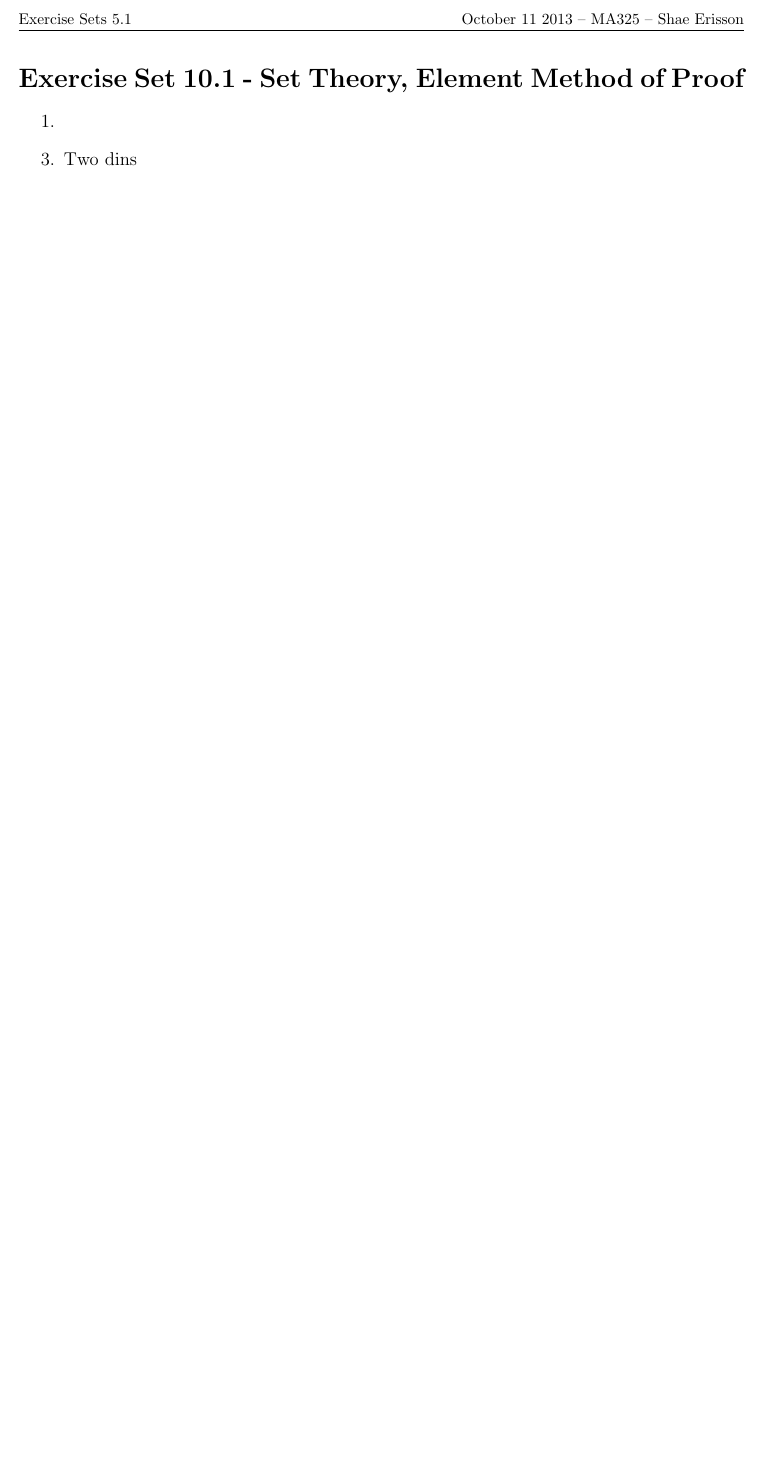
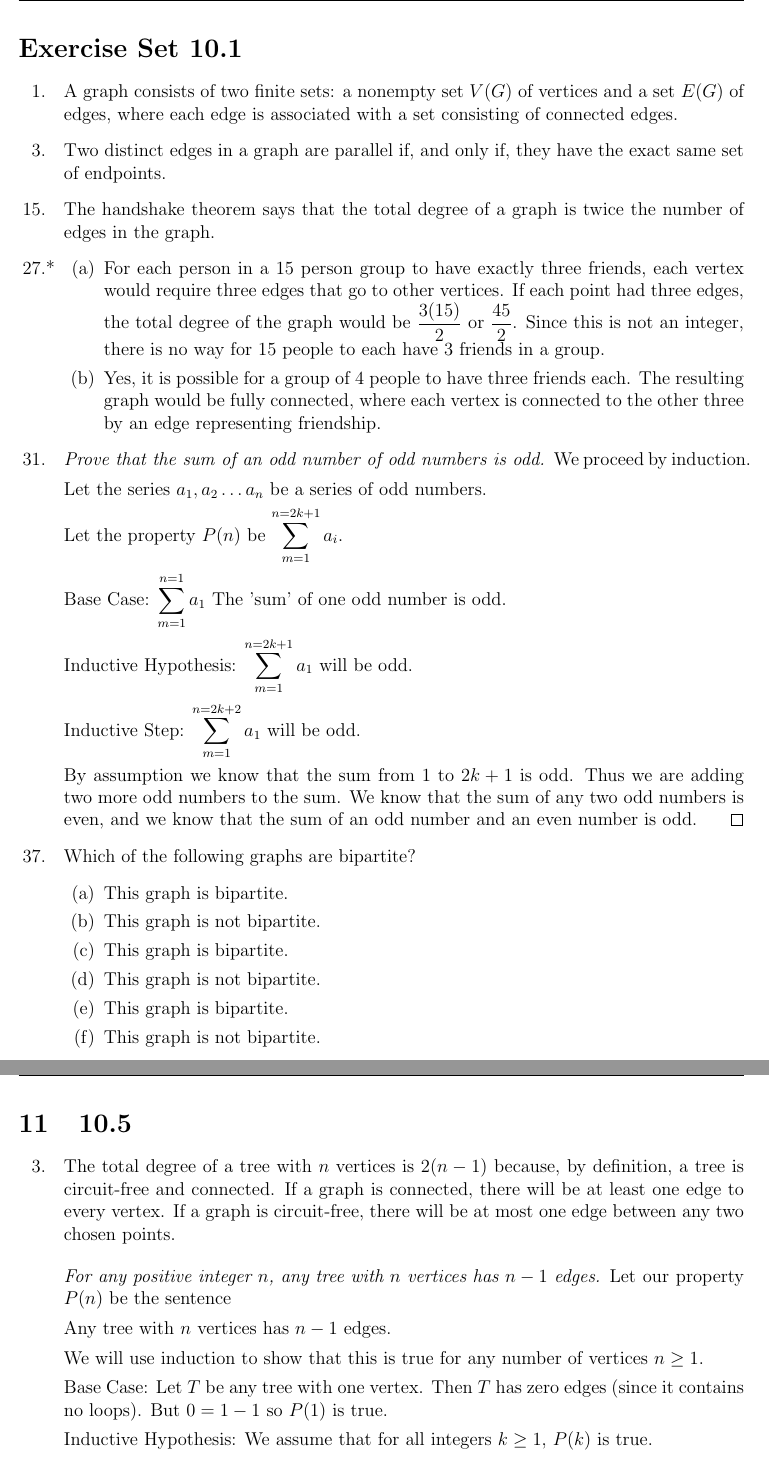
Before and after one commit to shapr/ma325, a LaTeX problem sheet (homework.10.1.tex): part of the page before the commit and two parts of pages 1 and 2 of 3 after it, the two joined at a grey line, cut at the place of the change, the shorter picture padded with empty space. Compiled offline with pdfLaTeX.

Commit message:
homework and project2 changes

```diff
--- a/homework.10.1.tex
+++ b/homework.10.1.tex
@@ -22,11 +37,76 @@
 % Section 10.1: 1,3,15,27*,31,37
 
 \setcounter{section}{10}
-\section*{Exercise Set 10.1 - Set Theory, Element Method of Proof}
+\section*{Exercise Set 10.1} % - Graphs, Definitions, and Basic Properties}
+\begin{modenumerate}
+\item % 1
+  A graph consists of two finite sets: a nonempty set $V(G)$ of vertices and a set $E(G)$ of edges, where each
+  edge is associated with a set consisting of connected edges.  \setcounter{enumi}{2}
+\item % 3
+Two distinct edges in a graph are parallel if, and only if, they have the exact same set of endpoints.
+\setcounter{enumi}{14}
+\item % 15
+The handshake theorem says that the total degree of a graph is twice the number of edges in the graph.
+\setcounter{enumi}{26}
+\moditem{*} % 27
 \begin{enumerate}
-\item % 1
+\item
+For each person in a 15 person group to have exactly three friends, each vertex would require three edges that
+go to other vertices. If each point had three edges, the total degree of the graph would be $\dfrac{3(15)}{2}$
+or $\dfrac{45}{2}$. Since this is not an integer, there is no way for 15 people to each have 3 friends in a
+group.
+\item Yes, it is possible for a group of 4 people to have three friends each. The resulting graph would be
+  fully connected, where each vertex is connected to the other three by an edge representing friendship.
+\end{enumerate}
 
+\setcounter{enumi}{30}
+\item % 31
+\begin{proof}[Prove that the sum of an odd number of odd numbers is odd.]
+
+We proceed by induction.
+
+Let the series $a_{1},a_{2} \dots a_{n}$ be a series of odd numbers.
+
+Let the property $P(n)$ be $\displaystyle\sum_{m=1}^{n=2k+1}a_{i}$.
+
+Base Case: $\displaystyle\sum_{m=1}^{n=1}a_{1}$ The 'sum' of one odd number is odd.
+
+Inductive Hypothesis: $\displaystyle\sum_{m=1}^{n=2k+1}a_{1}$ will be odd.
+
+Inductive Step: $\displaystyle\sum_{m=1}^{n=2k+2}a_{1}$ will be odd.
+
+By assumption we know that the sum from 1 to $2k+1$ is odd. Thus we are adding two more odd numbers to the
+sum. We know that the sum of any two odd numbers is even, and we know that the sum of an odd number and an
+even number is odd.
+\end{proof}
+\setcounter{enumi}{36}
+\item % 37
+Which of the following graphs are bipartite?
+\begin{enumerate}
+\item This graph is bipartite.
+\item This graph is not bipartite.
+\item This graph is bipartite.
+\item This graph is not bipartite.
+\item This graph is bipartite.
+\item This graph is not bipartite.
+\end{enumerate}
+\end{modenumerate}
+\setcounter{section}{10}
+\section{10.5}
+\begin{modenumerate}
 \setcounter{enumi}{2}
 \item % 3
-Two dins
-\end{enumerate}
+  The total degree of a tree with $n$ vertices is $2(n-1)$ because, by definition, a tree is circuit-free and
+  connected. If a graph is connected, there will be at least one edge to every vertex. If a graph is
+  circuit-free, there will be at most one edge between any two chosen points.
+  \begin{proof}[For any positive integer $n$, any tree with $n$ vertices has $n-1$ edges.]
+    Let our property $P(n)$ be the sentence
+
+    Any tree with $n$ vertices has $n-1$ edges.
+
+    We will use induction to show that this is true for any number of vertices $n\geq 1$.
+
+    Base Case: Let $T$ be any tree with one vertex. Then $T$ has zero edges (since it contains no loops). But
+    $0 = 1-1$ so $P(1)$ is true.
+
+    Inductive Hypothesis: We assume that for all integers $k \geq 1$, $P(k)$ is true.
@@ -32,0 +159 @@ Two dins
+    \begin{enumerate}
```
Also changed, not shown: Project2.tex (+2 -1 lines), homework.6.12.tex (+1 -0 lines), homework.67.tex (+3 -28 lines), homework.10.1.tex (73 more changed lines).
